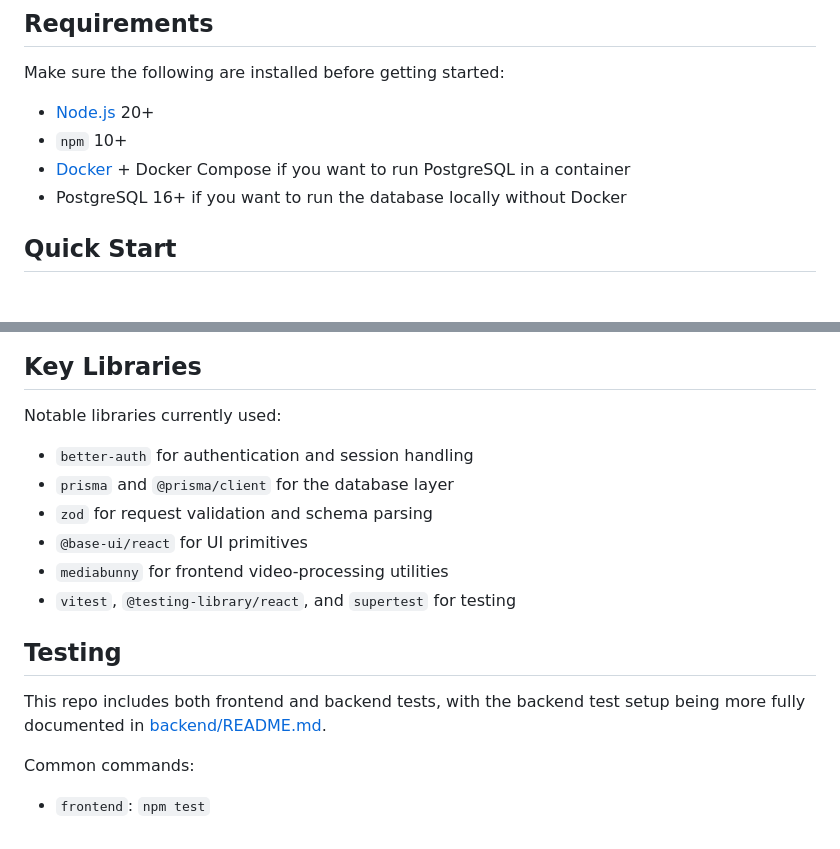
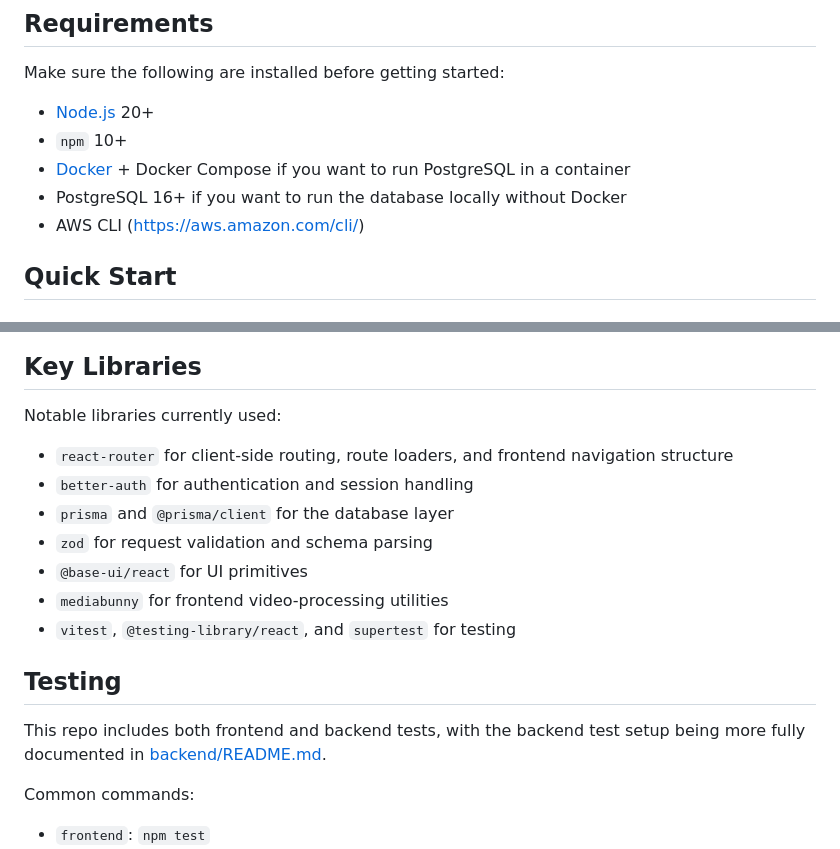
Before and after one commit to KhourySpecialProjects/video-review-system, a Markdown page: README.md, 2 parts joined by grey strips. Rendered like a GitHub page.

Commit message:
vmp-85 added react router and aws cli to readme

```diff
--- a/README.md
+++ b/README.md
@@ -36,6 +36,7 @@ Make sure the following are installed before getting started:
 - `npm` 10+
 - [Docker](https://www.docker.com/) + Docker Compose if you want to run PostgreSQL in a container
 - PostgreSQL 16+ if you want to run the database locally without Docker
+- AWS CLI (https://aws.amazon.com/cli/)
 
 ## Quick Start
 
@@ -114,6 +115,7 @@ flowchart LR
 
 Notable libraries currently used:
 
+- `react-router` for client-side routing, route loaders, and frontend navigation structure
 - `better-auth` for authentication and session handling
 - `prisma` and `@prisma/client` for the database layer
 - `zod` for request validation and schema parsing
```
Also changed, not shown: other parts of README.md (+1 -1 lines).
